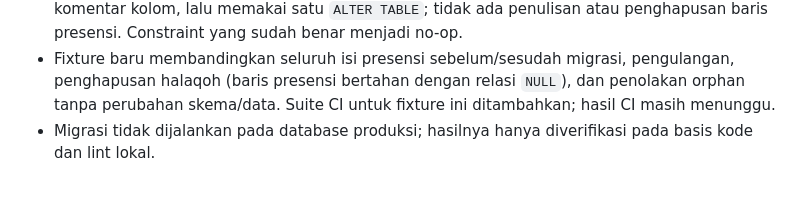
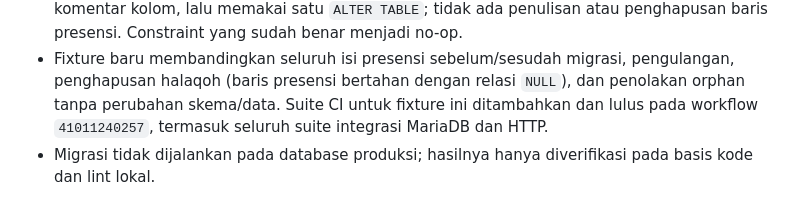
Before and after one commit to miqbalputra/tahsin-walsan, a Markdown page: docs/APPLICATION_AUDIT.md, the part around the change. GitHub-like rendering.

Commit message:
Record halaqoh migration CI result

```diff
--- a/docs/APPLICATION_AUDIT.md
+++ b/docs/APPLICATION_AUDIT.md
@@ -814,6 +814,7 @@ Fixture database disimpan untuk diagnosis; belum ada penghapusan otomatis.
 - Fixture baru membandingkan seluruh isi presensi sebelum/sesudah migrasi,
   pengulangan, penghapusan halaqoh (baris presensi bertahan dengan relasi `NULL`),
   dan penolakan orphan tanpa perubahan skema/data. Suite CI untuk fixture ini
-  ditambahkan; hasil CI masih menunggu.
+  ditambahkan dan lulus pada workflow `41011240257`, termasuk seluruh suite
+  integrasi MariaDB dan HTTP.
 - Migrasi tidak dijalankan pada database produksi; hasilnya hanya diverifikasi
   pada basis kode dan lint lokal.
```
